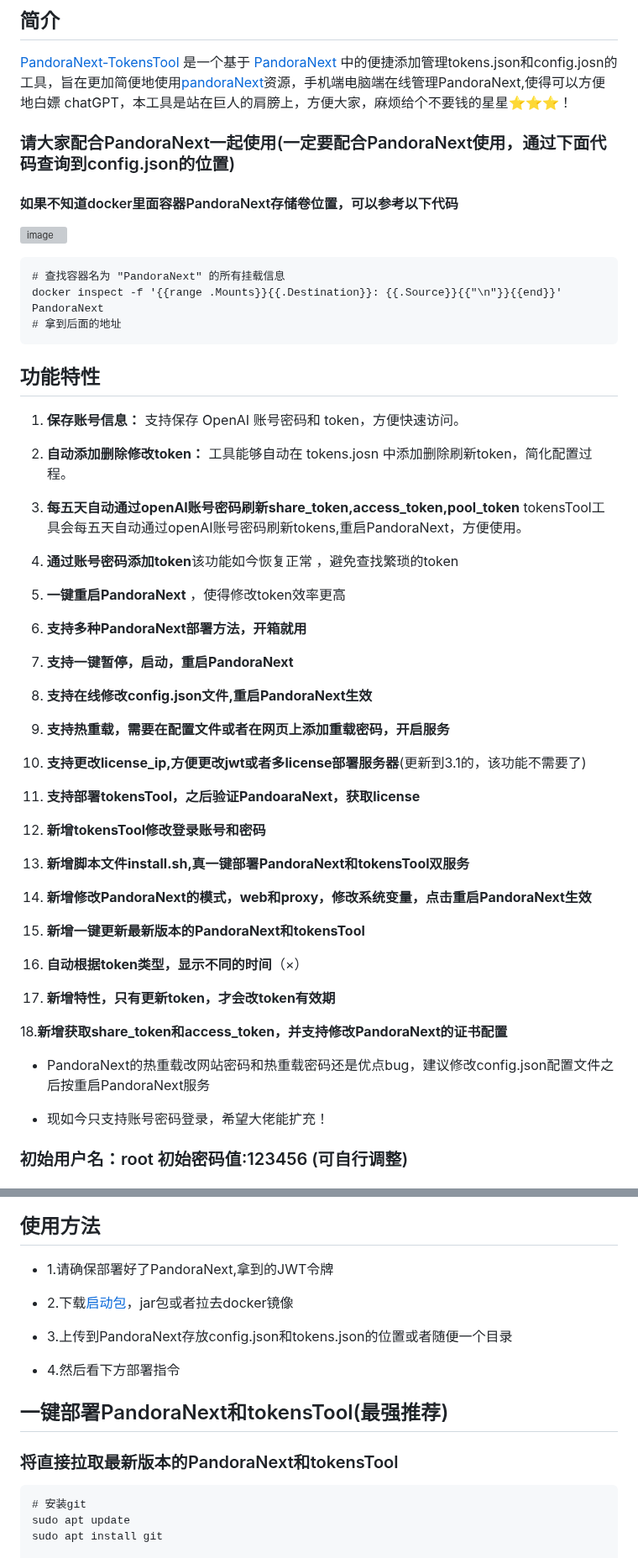
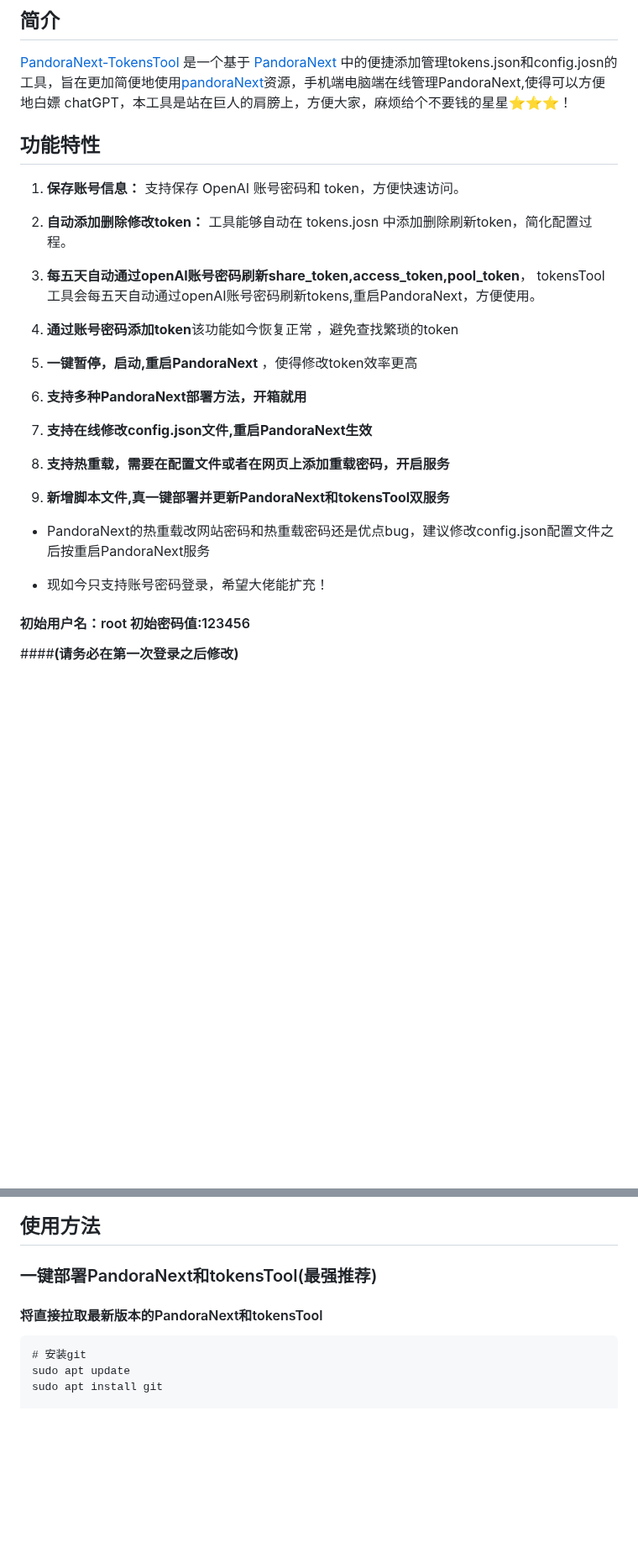
Before and after one commit to Yanyutin753/PandoraNext-TokensTool, a Markdown page: README.md, 2 parts joined by grey strips. Shown at 84% size. GitHub-like rendering; blank space fills up the shorter version; grey boxes are pictures that could not be loaded.

````diff
--- a/README.md
+++ b/README.md
@@ -6,17 +6,6 @@
 
 [PandoraNext-TokensTool](https://github.com/Yanyutin753/PandoraNext-TokensTool) 是一个基于 [PandoraNext](https://github.com/pandora-next/deploy) 中的便捷添加管理tokens.json和config.josn的工具，旨在更加简便地使用[pandoraNext](https://github.com/pandora-next/deploy)资源，手机端电脑端在线管理PandoraNext,使得可以方便地白嫖 chatGPT，本工具是站在巨人的肩膀上，方便大家，麻烦给个不要钱的星星⭐⭐⭐！
 
-### 请大家配合PandoraNext一起使用(一定要配合PandoraNext使用，通过下面代码查询到config.json的位置)
-
-#### 如果不知道docker里面容器PandoraNext存储卷位置，可以参考以下代码
-
-![image](https://github.com/Yanyutin753/PandoraNext-TokensTool/assets/132346501/8aacabd0-4cb1-4d44-a5e6-4bf1136b3865)
-
-```
-# 查找容器名为 "PandoraNext" 的所有挂载信息
-docker inspect -f '{{range .Mounts}}{{.Destination}}: {{.Source}}{{"\n"}}{{end}}' PandoraNext
-# 拿到后面的地址
-```
 
 ## 功能特性
 
@@ -24,41 +13,24 @@ docker inspect -f '{{range .Mounts}}{{.Destination}}: {{.Source}}{{"\n"}}{{end}}
 
 2. **自动添加删除修改token：** 工具能够自动在 tokens.josn 中添加删除刷新token，简化配置过程。
 
-3. **每五天自动通过openAI账号密码刷新share_token,access_token,pool_token** tokensTool工具会每五天自动通过openAI账号密码刷新tokens,重启PandoraNext，方便使用。
+3. **每五天自动通过openAI账号密码刷新share_token,access_token,pool_token**， tokensTool工具会每五天自动通过openAI账号密码刷新tokens,重启PandoraNext，方便使用。
 
 4. **通过账号密码添加token**该功能如今恢复正常 ，避免查找繁琐的token
 
-5. **一键重启PandoraNext** ，使得修改token效率更高
+5. **一键暂停，启动,重启PandoraNext** ，使得修改token效率更高
 
 6. **支持多种PandoraNext部署方法，开箱就用**
 
-7. **支持一键暂停，启动，重启PandoraNext**
+7. **支持在线修改config.json文件,重启PandoraNext生效**
 
-8. **支持在线修改config.json文件,重启PandoraNext生效**
+8. **支持热重载，需要在配置文件或者在网页上添加重载密码，开启服务**
 
-9. **支持热重载，需要在配置文件或者在网页上添加重载密码，开启服务**
-
-10. **支持更改license_ip,方便更改jwt或者多license部署服务器**(更新到3.1的，该功能不需要了)
-
-11. **支持部署tokensTool，之后验证PandoaraNext，获取license**
-
-12. **新增tokensTool修改登录账号和密码**
-
-13. **新增脚本文件install.sh,真一键部署PandoraNext和tokensTool双服务**
-
-14. **新增修改PandoraNext的模式，web和proxy，修改系统变量，点击重启PandoraNext生效**
-
-15. **新增一键更新最新版本的PandoraNext和tokensTool**
-
-16. **自动根据token类型，显示不同的时间**（×）
-
-17. **新增特性，只有更新token，才会改token有效期**
-
-18.**新增获取share_token和access_token，并支持修改PandoraNext的证书配置**
+9. **新增脚本文件,真一键部署并更新PandoraNext和tokensTool双服务**
 
 - PandoraNext的热重载改网站密码和热重载密码还是优点bug，建议修改config.json配置文件之后按重启PandoraNext服务
 
 - 现如今只支持账号密码登录，希望大佬能扩充！
 
-### 初始用户名：root 初始密码值:123456 (可自行调整)
+#### 初始用户名：root 初始密码值:123456
+####**(请务必在第一次登录之后修改)**
 
@@ -95,19 +38,9 @@ docker inspect -f '{{range .Mounts}}{{.Destination}}: {{.Source}}{{"\n"}}{{end}}
 
 ## 使用方法
 
-- 1.请确保部署好了PandoraNext,拿到的JWT令牌
+### 一键部署PandoraNext和tokensTool(最强推荐)
 
-- 2.下载[启动包](https://github.com/Yanyutin753/PandoraNext-TokensTool/tree/main/simplyDeploy)，jar包或者拉去docker镜像
-
-- 3.上传到PandoraNext存放config.json和tokens.json的位置或者随便一个目录
-
-- 4.然后看下方部署指令
-
-
-
-## 一键部署PandoraNext和tokensTool(最强推荐)
-
-### 将直接拉取最新版本的PandoraNext和tokensTool
+#### 将直接拉取最新版本的PandoraNext和tokensTool
 
 ```
 # 安装git
````
Also changed, not shown: other parts of README.md (+54 -129 lines).
